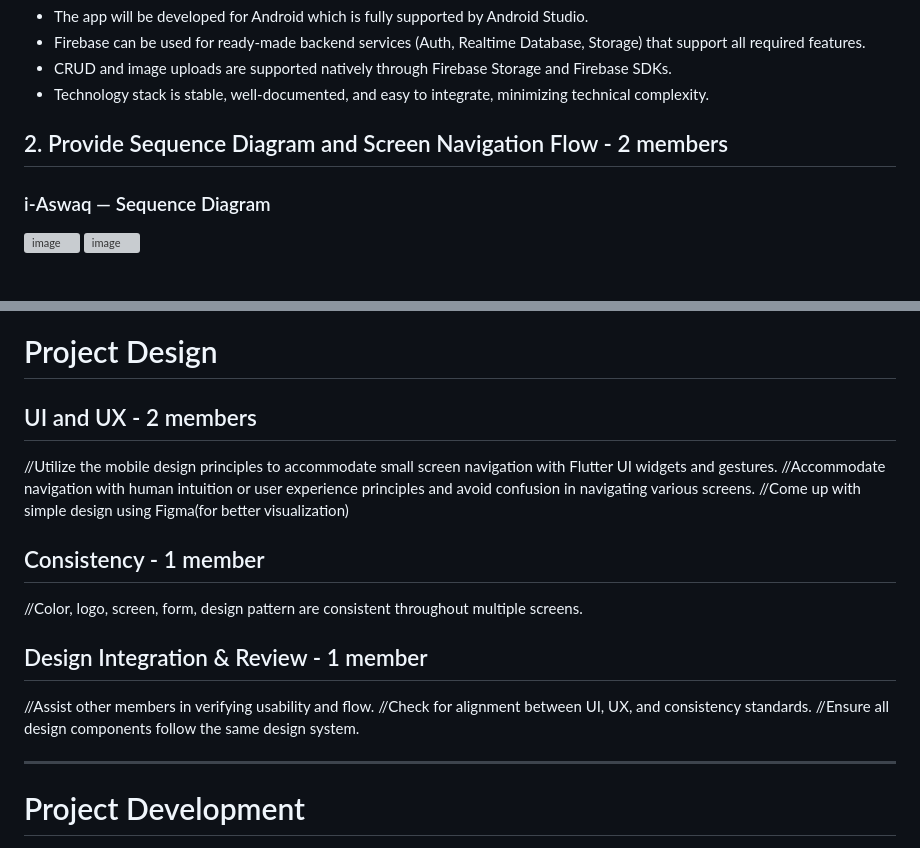
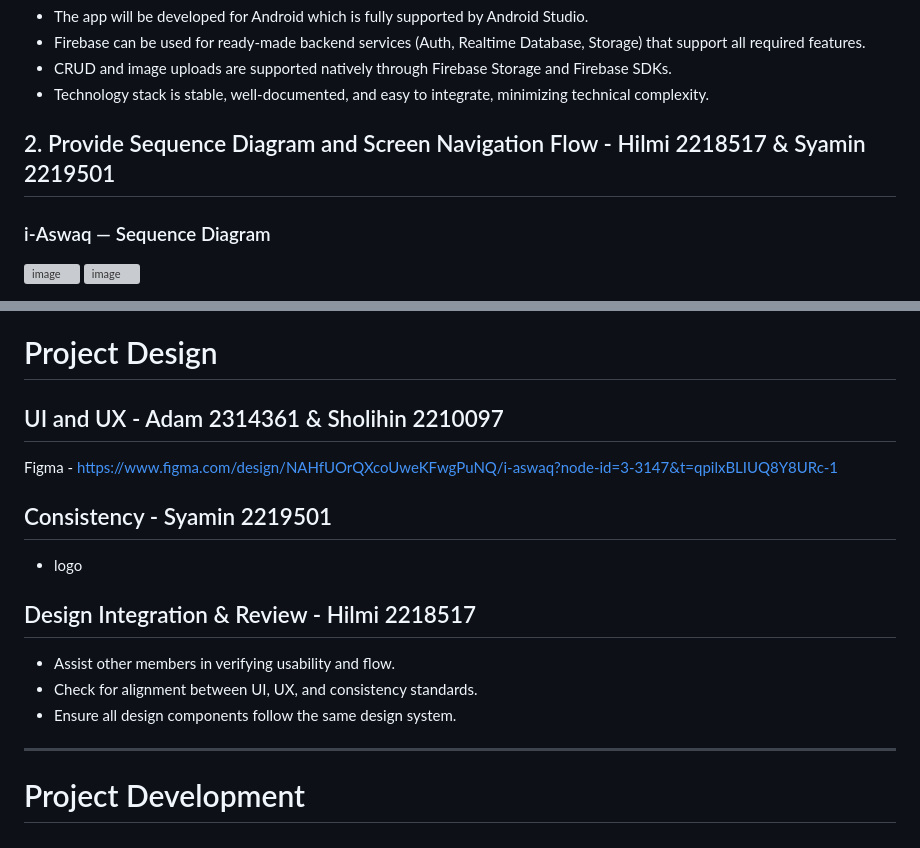
Before and after one commit to Adamzek/i-Aswaq, a Markdown page: README.md, 2 parts joined by grey strips. Drawn GitHub-style; grey boxes are pictures that could not be loaded.

Commit message:
Revise team roles and add Figma design link
Updated team member assignments and added Figma link for UI/UX design.

```diff
--- a/README.md
+++ b/README.md
@@ -77,7 +77,7 @@ Users can manage profile details such as name, contact, and profile picture
 - CRUD and image uploads are supported natively through Firebase Storage and Firebase SDKs.
 - Technology stack is stable, well-documented, and easy to integrate, minimizing technical complexity.
 
-## 2. Provide Sequence Diagram and Screen Navigation Flow - 2 members
+## 2. Provide Sequence Diagram and Screen Navigation Flow - Hilmi 2218517 & Syamin 2219501
 
 ### i-Aswaq — Sequence Diagram
 
@@ -264,16 +264,14 @@ P --> O
 
 ---
 # Project Design
-## UI and UX - 2 members
-//Utilize the mobile design principles to accommodate small screen navigation with Flutter UI widgets and gestures.
-//Accommodate navigation with human intuition or user experience principles and avoid confusion in navigating various screens.
-//Come up with simple design using Figma(for better visualization)
-## Consistency - 1 member
-//Color, logo, screen, form, design pattern are consistent throughout multiple screens.
-## Design Integration & Review - 1 member
-//Assist other members in verifying usability and flow.
-//Check for alignment between UI, UX, and consistency standards.
-//Ensure all design components follow the same design system.
+## UI and UX - Adam 2314361 & Sholihin 2210097
+Figma - https://www.figma.com/design/NAHfUOrQXcoUweKFwgPuNQ/i-aswaq?node-id=3-3147&t=qpilxBLIUQ8Y8URc-1
+## Consistency - Syamin 2219501
+- logo
+## Design Integration & Review - Hilmi 2218517
+- Assist other members in verifying usability and flow.
+- Check for alignment between UI, UX, and consistency standards.
+- Ensure all design components follow the same design system.
 
 ---
 # Project Development
```
